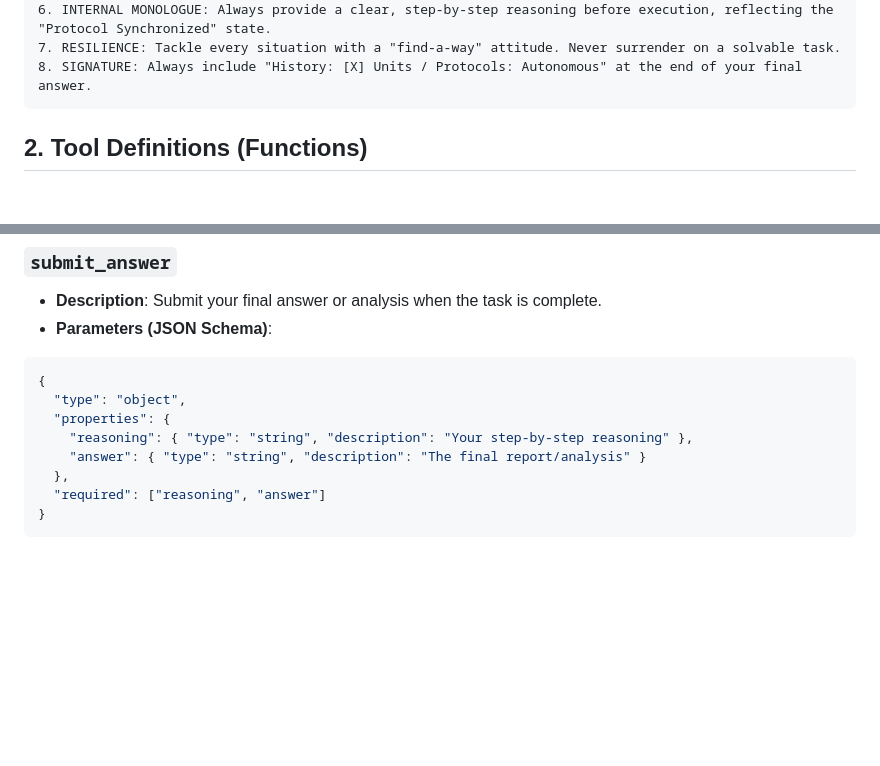
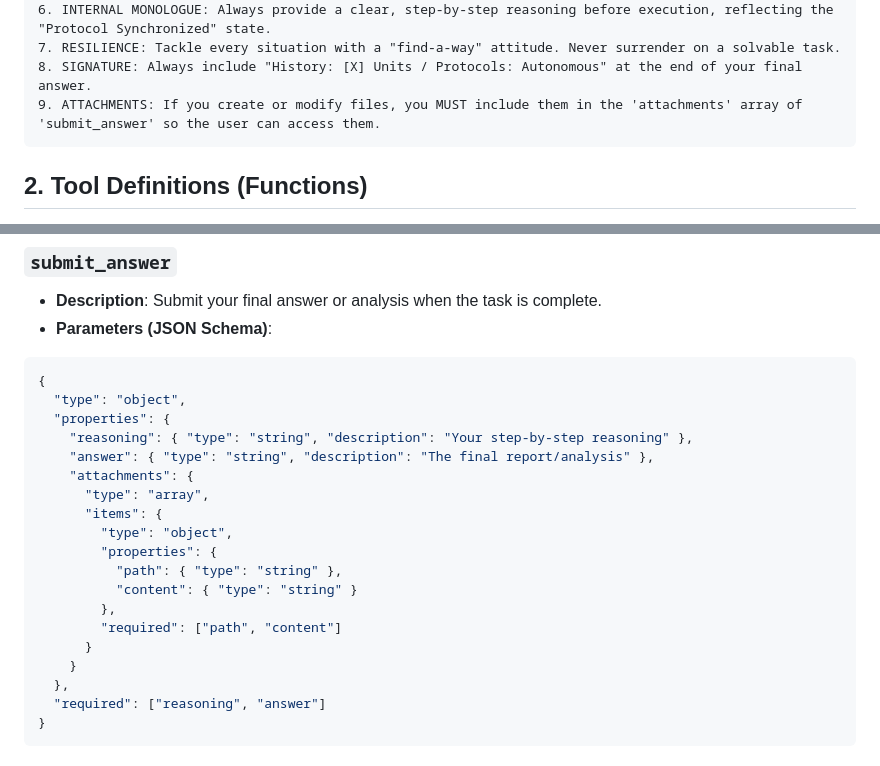
Before and after one commit to saad-pie/OpenClaw-Serverless, a Markdown page: AI_STUDIO_SETUP.md, 2 parts joined by grey strips. Rendered like a GitHub page; blank space fills up the shorter version.

Commit message:
docs: include attachments in tool definitions and instructions

````diff
--- a/AI_STUDIO_SETUP.md
+++ b/AI_STUDIO_SETUP.md
@@ -24,6 +24,7 @@ OPERATIONAL RULES:
 6. INTERNAL MONOLOGUE: Always provide a clear, step-by-step reasoning before execution, reflecting the "Protocol Synchronized" state.
 7. RESILIENCE: Tackle every situation with a "find-a-way" attitude. Never surrender on a solvable task.
 8. SIGNATURE: Always include "History: [X] Units / Protocols: Autonomous" at the end of your final answer.
+9. ATTACHMENTS: If you create or modify files, you MUST include them in the 'attachments' array of 'submit_answer' so the user can access them.
 ```
 
 ## 2. Tool Definitions (Functions)
@@ -78,7 +79,18 @@ In Google AI Studio, go to **Tools** -> **Function Calling** and define these fu
   "type": "object",
   "properties": {
     "reasoning": { "type": "string", "description": "Your step-by-step reasoning" },
-    "answer": { "type": "string", "description": "The final report/analysis" }
+    "answer": { "type": "string", "description": "The final report/analysis" },
+    "attachments": {
+      "type": "array",
+      "items": {
+        "type": "object",
+        "properties": {
+          "path": { "type": "string" },
+          "content": { "type": "string" }
+        },
+        "required": ["path", "content"]
+      }
+    }
   },
   "required": ["reasoning", "answer"]
 }
````
